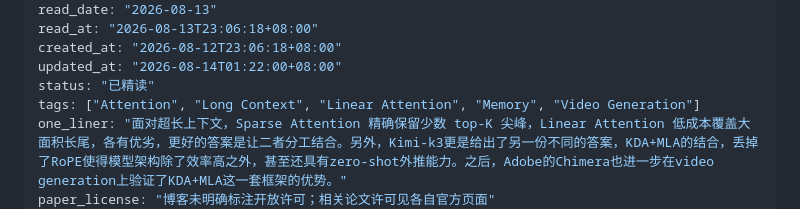
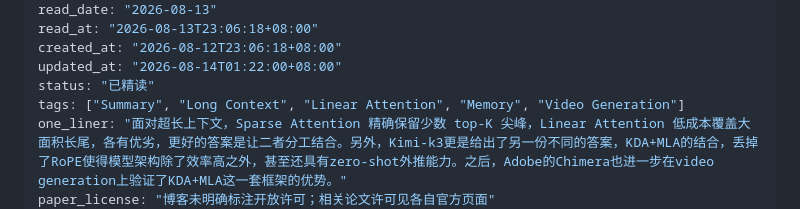
Before and after one commit to zhw-zhang/paper-notes, a Markdown page: content/papers/2026-08-12-sparse-linear-attention-long-context.md, the part around the change. Rendered like a GitHub page.

Commit message:
Update tags in sparse linear attention paper

```diff
--- a/content/papers/2026-08-12-sparse-linear-attention-long-context.md
+++ b/content/papers/2026-08-12-sparse-linear-attention-long-context.md
@@ -9,7 +9,7 @@ read_at: "2026-08-13T23:06:18+08:00"
 created_at: "2026-08-12T23:06:18+08:00"
 updated_at: "2026-08-14T01:22:00+08:00"
 status: "已精读"
-tags: ["Attention", "Long Context", "Linear Attention", "Memory", "Video Generation"]
+tags: ["Summary", "Long Context", "Linear Attention", "Memory", "Video Generation"]
 one_liner: "面对超长上下文，Sparse Attention 精确保留少数 top-K 尖峰，Linear Attention 低成本覆盖大面积长尾，各有优劣，更好的答案是让二者分工结合。另外，Kimi-k3更是给出了另一份不同的答案，KDA+MLA的结合，丢掉了RoPE使得模型架构除了效率高之外，甚至还具有zero-shot外推能力。之后，Adobe的Chimera也进一步在video generation上验证了KDA+MLA这一套框架的优势。"
 paper_license: "博客未明确标注开放许可；相关论文许可见各自官方页面"
 paper_license_url: ""
```
